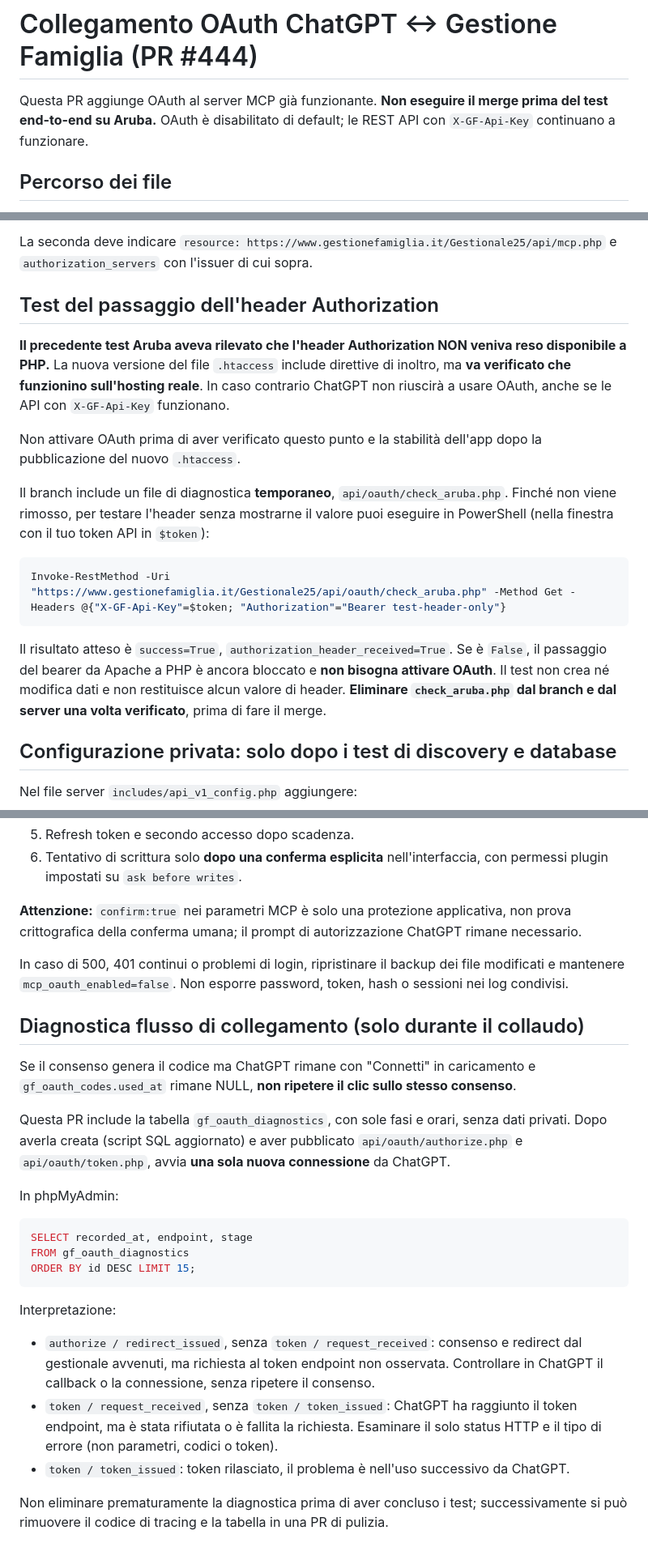
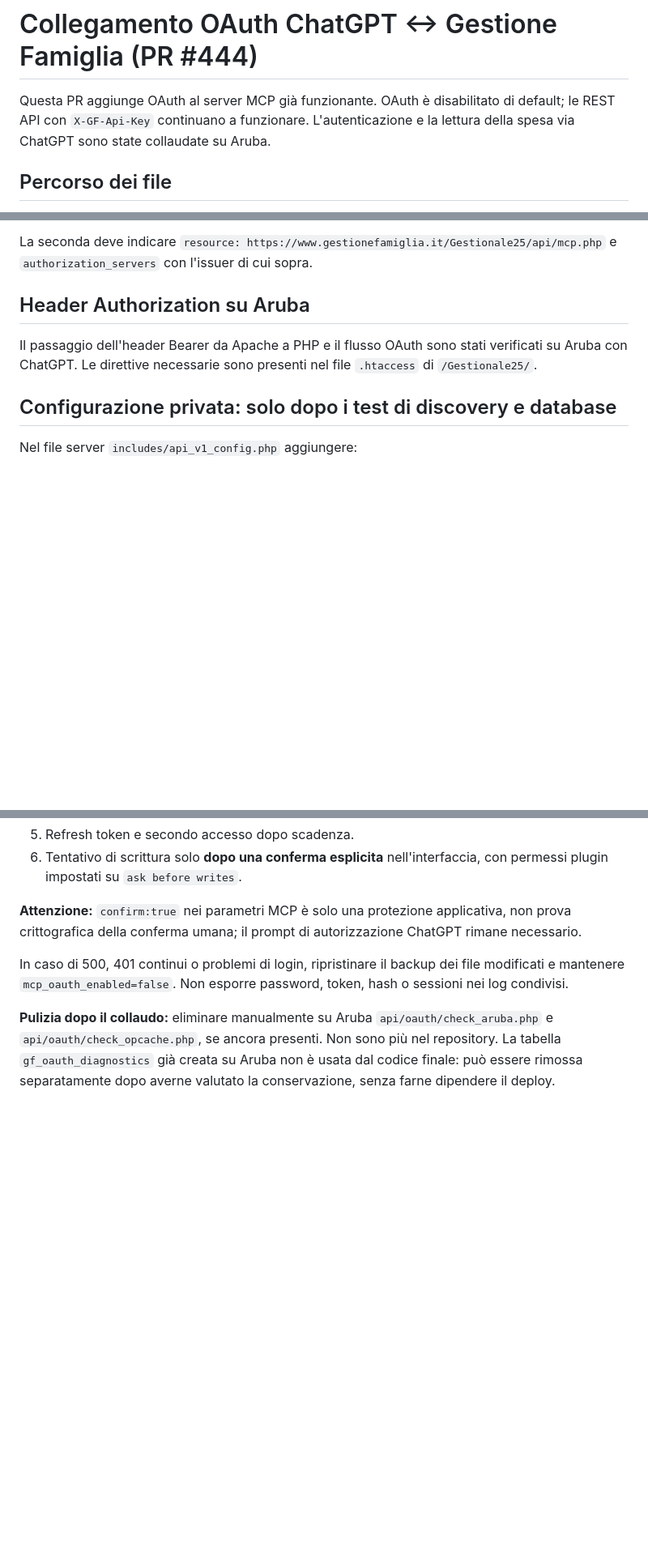
Before and after one commit to DanieleBiggi/GestioneFamiglia, a Markdown page: integrations/chatgpt/README.md, 3 parts joined by grey strips. Shown at 81% size. Drawn GitHub-style; blank space fills up the shorter version.

Commit message:
Replace temporary OAuth troubleshooting instructions with production deployment guidance

````diff
--- a/integrations/chatgpt/README.md
+++ b/integrations/chatgpt/README.md
@@ -1,6 +1,6 @@
 # Collegamento OAuth ChatGPT ↔ Gestione Famiglia (PR #444)
 
-Questa PR aggiunge OAuth al server MCP già funzionante. **Non eseguire il merge prima del test end-to-end su Aruba.** OAuth è disabilitato di default; le REST API con `X-GF-Api-Key` continuano a funzionare.
+Questa PR aggiunge OAuth al server MCP già funzionante. OAuth è disabilitato di default; le REST API con `X-GF-Api-Key` continuano a funzionare. L'autenticazione e la lettura della spesa via ChatGPT sono state collaudate su Aruba.
 
 ## Percorso dei file
 
@@ -23,20 +23,9 @@ La prima deve indicare `issuer: https://www.gestionefamiglia.it`, `code_challeng
 
 La seconda deve indicare `resource: https://www.gestionefamiglia.it/Gestionale25/api/mcp.php` e `authorization_servers` con l'issuer di cui sopra.
 
-## Test del passaggio dell'header Authorization
+## Header Authorization su Aruba
 
-**Il precedente test Aruba aveva rilevato che l'header Authorization NON veniva reso disponibile a PHP.** La nuova versione del file `.htaccess` include direttive di inoltro, ma **va verificato che funzionino sull'hosting reale**. In caso contrario ChatGPT non riuscirà a usare OAuth, anche se le API con `X-GF-Api-Key` funzionano.
-
-Non attivare OAuth prima di aver verificato questo punto e la stabilità dell'app dopo la pubblicazione del nuovo `.htaccess`.
-
-Il branch include un file di diagnostica **temporaneo**, `api/oauth/check_aruba.php`. Finché non viene rimosso, per testare l'header senza mostrarne il valore puoi eseguire in PowerShell (nella finestra con il tuo token API in `$token`):
-
-```powershell
-Invoke-RestMethod -Uri "https://www.gestionefamiglia.it/Gestionale25/api/oauth/check_aruba.php" -Method Get -Headers @{"X-GF-Api-Key"=$token; "Authorization"="Bearer test-header-only"}
-```
-
-Il risultato atteso è `success=True`, `authorization_header_received=True`. Se è `False`, il passaggio del bearer da Apache a PHP è ancora bloccato e **non bisogna attivare OAuth**. Il test non crea né modifica dati e non restituisce alcun valore di header. **Eliminare `check_aruba.php` dal branch e dal server una volta verificato**, prima di fare il merge.
-
+Il passaggio dell'header Bearer da Apache a PHP e il flusso OAuth sono stati verificati su Aruba con ChatGPT. Le direttive necessarie sono presenti nel file `.htaccess` di `/Gestionale25/`.
 
 ## Configurazione privata: solo dopo i test di discovery e database
 
@@ -92,23 +81,5 @@ Il token OAuth restituito a ChatGPT ha scadenza 1 ora; il refresh token (ruotato
 
 In caso di 500, 401 continui o problemi di login, ripristinare il backup dei file modificati e mantenere `mcp_oauth_enabled=false`. Non esporre password, token, hash o sessioni nei log condivisi.
 
-## Diagnostica flusso di collegamento (solo durante il collaudo)
 
-Se il consenso genera il codice ma ChatGPT rimane con "Connetti" in caricamento e `gf_oauth_codes.used_at` rimane NULL, **non ripetere il clic sullo stesso consenso**.
-
-Questa PR include la tabella `gf_oauth_diagnostics`, con sole fasi e orari, senza dati privati. Dopo averla creata (script SQL aggiornato) e aver pubblicato `api/oauth/authorize.php` e `api/oauth/token.php`, avvia **una sola nuova connessione** da ChatGPT.
-
-In phpMyAdmin:
-
-```sql
-SELECT recorded_at, endpoint, stage
-FROM gf_oauth_diagnostics
-ORDER BY id DESC LIMIT 15;
-```
-
-Interpretazione:
-- `authorize / redirect_issued`, senza `token / request_received`: consenso e redirect dal gestionale avvenuti, ma richiesta al token endpoint non osservata. Controllare in ChatGPT il callback o la connessione, senza ripetere il consenso.
-- `token / request_received`, senza `token / token_issued`: ChatGPT ha raggiunto il token endpoint, ma è stata rifiutata o è fallita la richiesta. Esaminare il solo status HTTP e il tipo di errore (non parametri, codici o token).
-- `token / token_issued`: token rilasciato, il problema è nell'uso successivo da ChatGPT.
-
-Non eliminare prematuramente la diagnostica prima di aver concluso i test; successivamente si può rimuovere il codice di tracing e la tabella in una PR di pulizia.
+**Pulizia dopo il collaudo:** eliminare manualmente su Aruba `api/oauth/check_aruba.php` e `api/oauth/check_opcache.php`, se ancora presenti. Non sono più nel repository. La tabella `gf_oauth_diagnostics` già creata su Aruba non è usata dal codice finale: può essere rimossa separatamente dopo averne valutato la conservazione, senza farne dipendere il deploy.
````
Also changed, not shown: other parts of integrations/chatgpt/README.md (+1 -1 lines).
